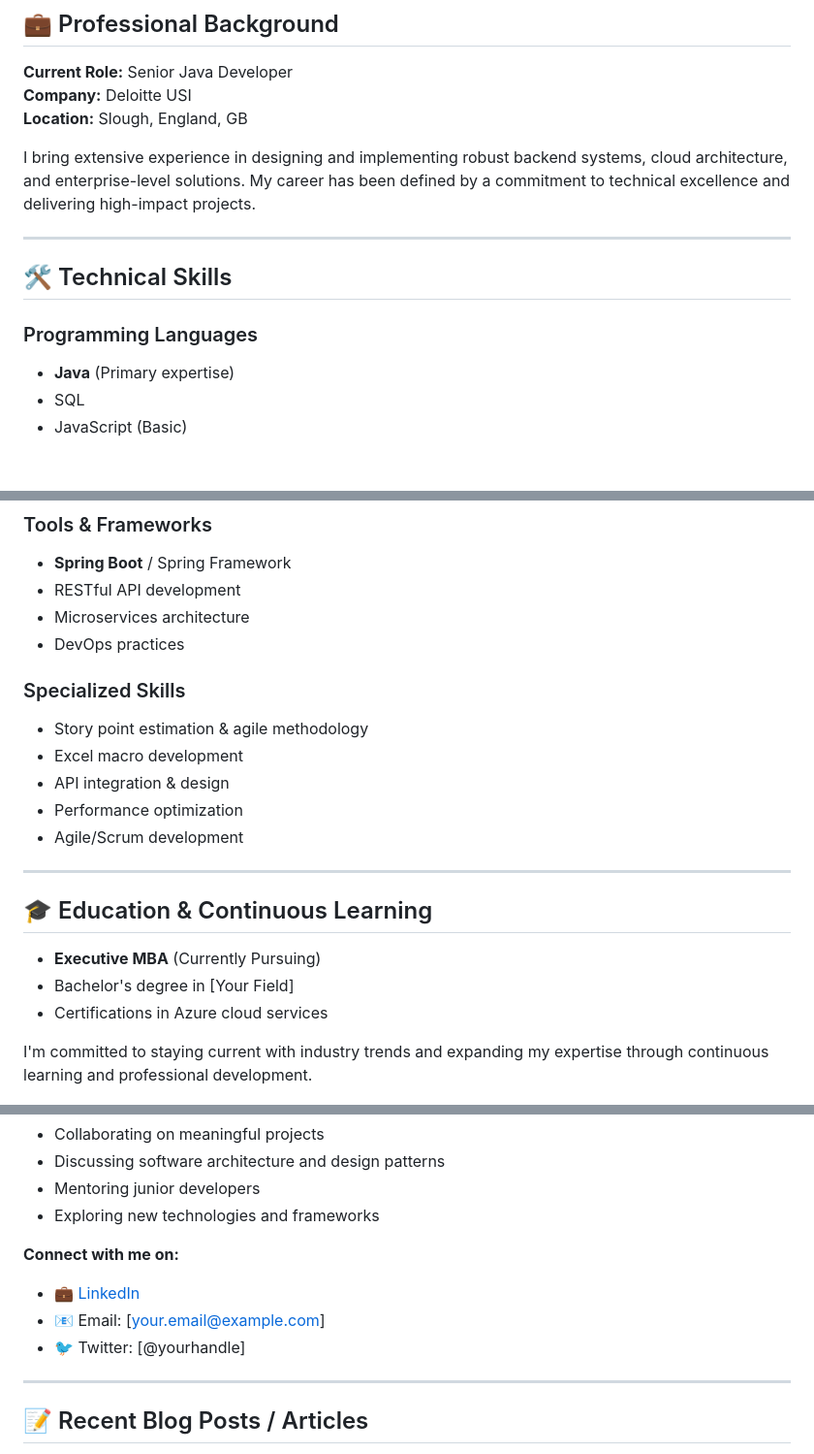
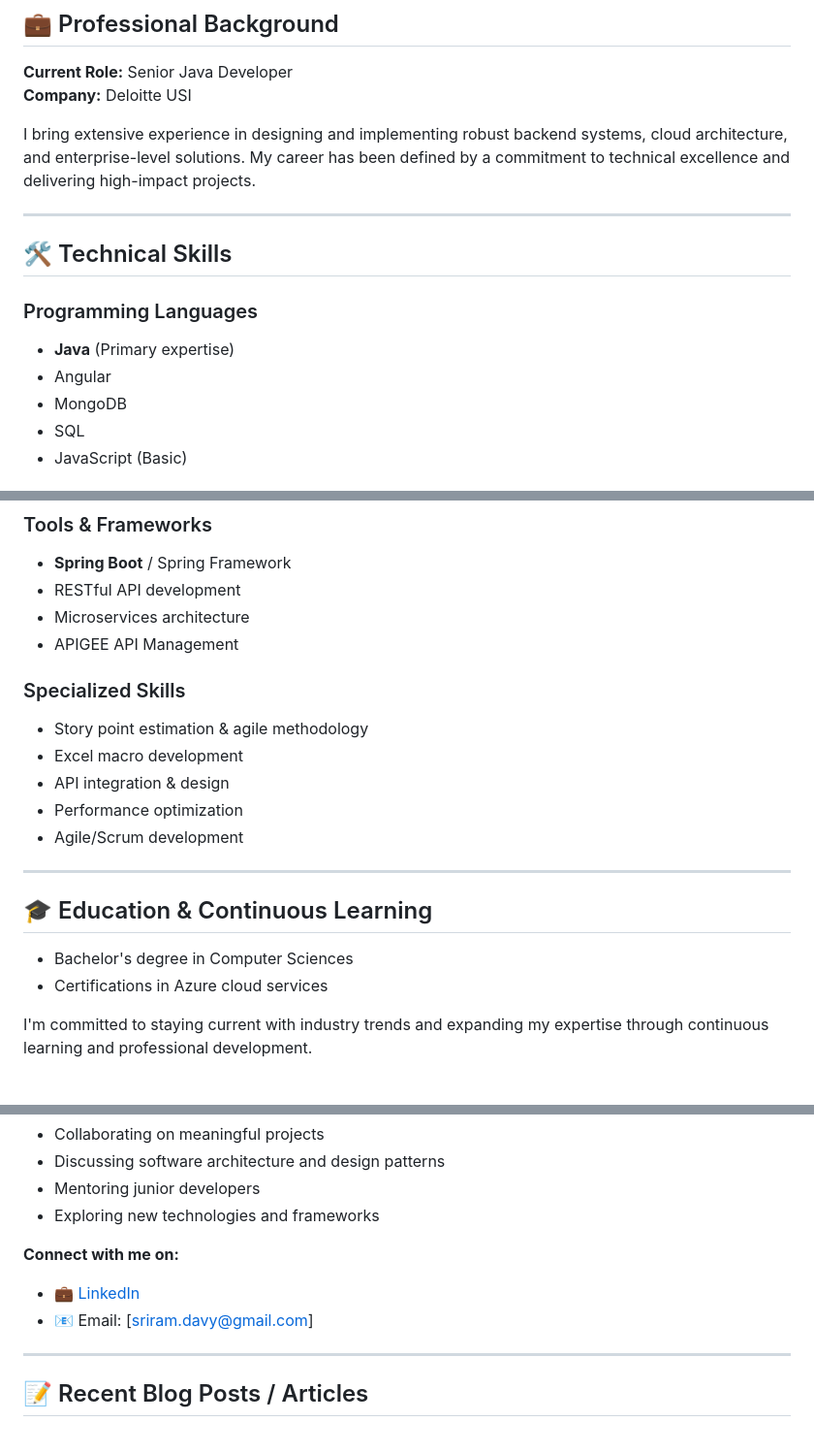
Before and after one commit to Sriram-davy/SriramDavuluri-Profile, a Markdown page: README.md, 3 parts joined by grey strips. Shown: that part at 97% size. Drawn GitHub-style.

Commit message:
Revise README with current role and skills
Updated personal information and added new skills.

```diff
--- a/README.md
+++ b/README.md
@@ -8,7 +8,6 @@ Welcome to my GitHub profile! I'm an IT professional with **7+ years of experien
 
 **Current Role:** Senior Java Developer
 **Company:** Deloitte USI
-**Location:** Slough, England, GB
 
 I bring extensive experience in designing and implementing robust backend systems, cloud architecture, and enterprise-level solutions. My career has been defined by a commitment to technical excellence and delivering high-impact projects.
 
@@ -18,6 +17,8 @@ I bring extensive experience in designing and implementing robust backend system
 
 ### Programming Languages
 - **Java** (Primary expertise)
+- Angular
+- MongoDB
 - SQL
 - JavaScript (Basic)
 
@@ -37,7 +38,7 @@ I bring extensive experience in designing and implementing robust backend system
 - **Spring Boot** / Spring Framework
 - RESTful API development
 - Microservices architecture
-- DevOps practices
+- APIGEE API Management
 
 ### Specialized Skills
 - Story point estimation & agile methodology
@@ -49,9 +50,7 @@ I bring extensive experience in designing and implementing robust backend system
 ---
 
 ## 🎓 Education & Continuous Learning
-
-- **Executive MBA** (Currently Pursuing)
-- Bachelor's degree in [Your Field]
+- Bachelor's degree in Computer Sciences
 - Certifications in Azure cloud services
 
 I'm committed to staying current with industry trends and expanding my expertise through continuous learning and professional development.
@@ -108,9 +107,8 @@ I'm always interested in:
 - Exploring new technologies and frameworks
 
 **Connect with me on:**
-- 💼 [LinkedIn](https://www.linkedin.com/in/yourprofile)
-- 📧 Email: [your.email@example.com]
-- 🐦 Twitter: [@yourhandle]
+- 💼 [LinkedIn](https://www.linkedin.com/in/sriram-davuluri-25764b125/)
+- 📧 Email: [sriram.davy@gmail.com]
 
 ---
 
```
